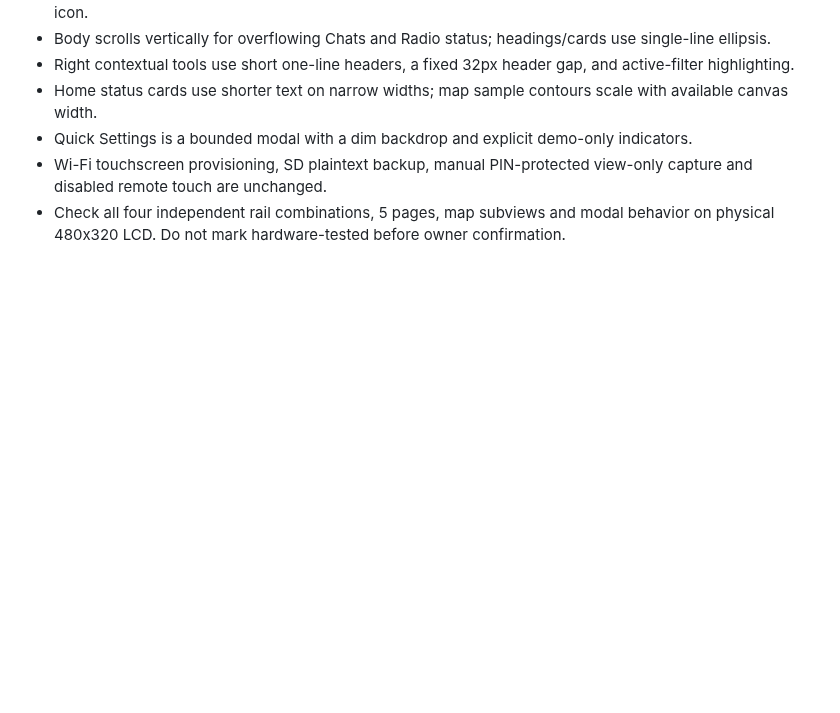
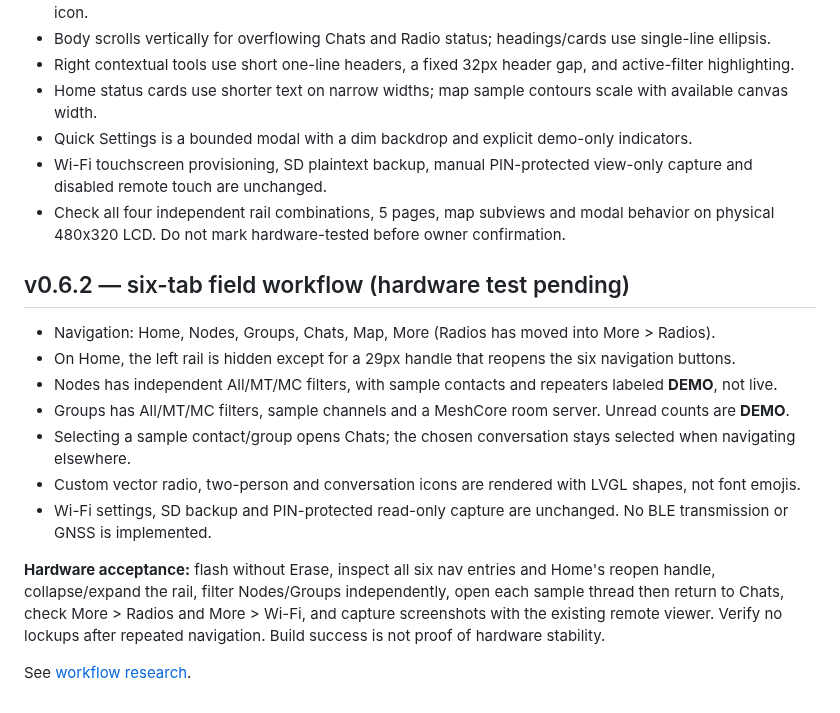
Before and after one commit to Renbrant/MeshCrossway, a Markdown page: docs/firmware-status.md, the part around the change. Drawn GitHub-style; blank space fills up the shorter version.

Commit message:
docs: record v0.6.2 six-tab firmware acceptance

```diff
--- a/docs/firmware-status.md
+++ b/docs/firmware-status.md
@@ -159,3 +159,17 @@ The approved visual reference has dark graphite and orange/amber as its primary
 - Quick Settings is a bounded modal with a dim backdrop and explicit demo-only indicators.
 - Wi-Fi touchscreen provisioning, SD plaintext backup, manual PIN-protected view-only capture and disabled remote touch are unchanged.
 - Check all four independent rail combinations, 5 pages, map subviews and modal behavior on physical 480x320 LCD. Do not mark hardware-tested before owner confirmation.
+
+## v0.6.2 — six-tab field workflow (hardware test pending)
+
+- Navigation: Home, Nodes, Groups, Chats, Map, More (Radios has moved into More > Radios).
+- On Home, the left rail is hidden except for a 29px handle that reopens the six navigation buttons.
+- Nodes has independent All/MT/MC filters, with sample contacts and repeaters labeled **DEMO**, not live.
+- Groups has All/MT/MC filters, sample channels and a MeshCore room server. Unread counts are **DEMO**.
+- Selecting a sample contact/group opens Chats; the chosen conversation stays selected when navigating elsewhere.
+- Custom vector radio, two-person and conversation icons are rendered with LVGL shapes, not font emojis.
+- Wi-Fi settings, SD backup and PIN-protected read-only capture are unchanged. No BLE transmission or GNSS is implemented.
+
+**Hardware acceptance:** flash without Erase, inspect all six nav entries and Home's reopen handle, collapse/expand the rail, filter Nodes/Groups independently, open each sample thread then return to Chats, check More > Radios and More > Wi-Fi, and capture screenshots with the existing remote viewer. Verify no lockups after repeated navigation. Build success is not proof of hardware stability.
+
+See [workflow research](field-console-workflow.md).
```
